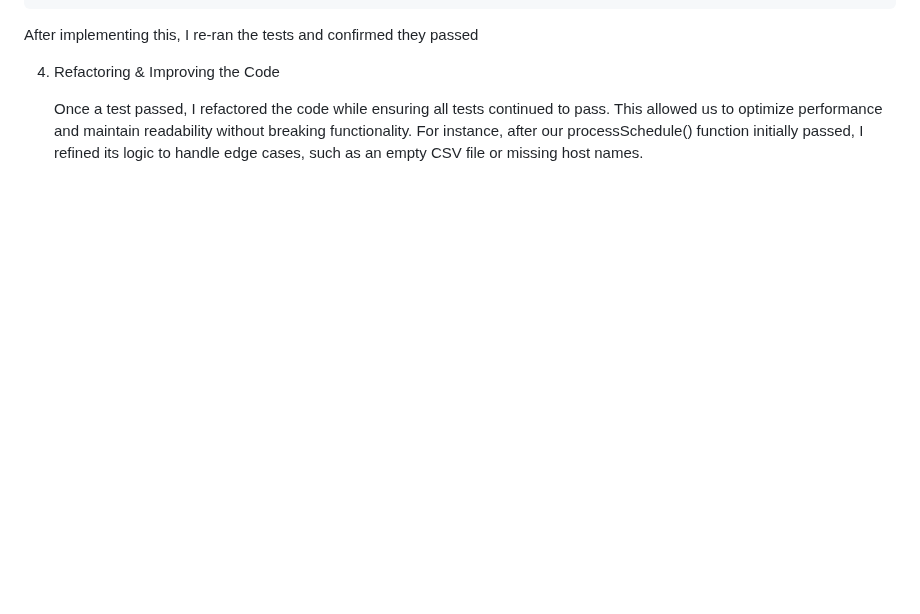
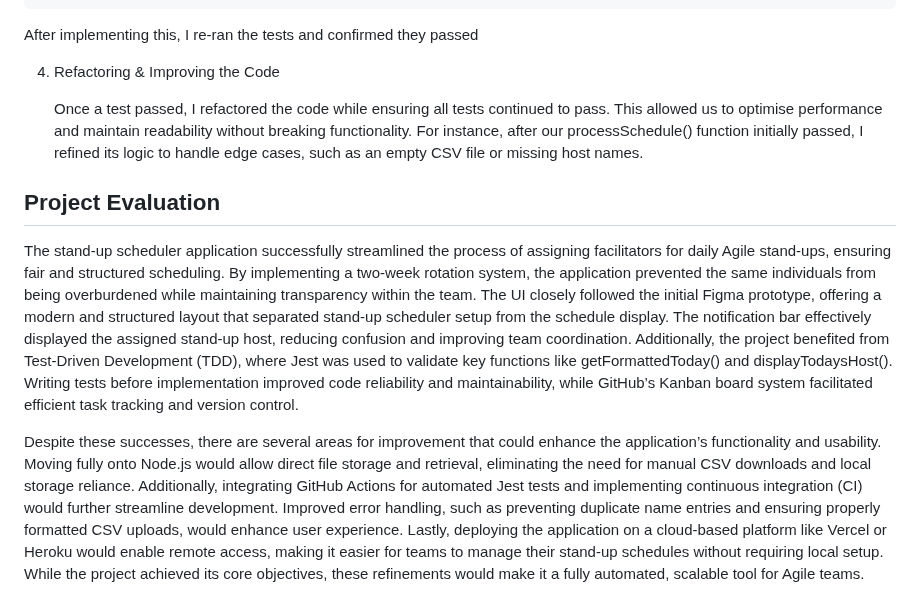
Before and after one commit to eh220119a/se-summative-1-2025, a Markdown page: README.md, the part around the change. GitHub-like rendering; blank space fills up the shorter version.

```diff
--- a/README.md
+++ b/README.md
@@ -178,5 +178,10 @@ After implementing this, I re-ran the tests and confirmed they passed
 
 4. Refactoring & Improving the Code
 
-    Once a test passed, I refactored the code while ensuring all tests continued to pass. This allowed us to optimize performance and maintain readability without breaking functionality.
+    Once a test passed, I refactored the code while ensuring all tests continued to pass. This allowed us to optimise performance and maintain readability without breaking functionality.
     For instance, after our processSchedule() function initially passed, I refined its logic to handle edge cases, such as an empty CSV file or missing host names.
+
+##  Project Evaluation
+The stand-up scheduler application successfully streamlined the process of assigning facilitators for daily Agile stand-ups, ensuring fair and structured scheduling. By implementing a two-week rotation system, the application prevented the same individuals from being overburdened while maintaining transparency within the team. The UI closely followed the initial Figma prototype, offering a modern and structured layout that separated stand-up scheduler setup from the schedule display. The notification bar effectively displayed the assigned stand-up host, reducing confusion and improving team coordination. Additionally, the project benefited from Test-Driven Development (TDD), where Jest was used to validate key functions like getFormattedToday() and displayTodaysHost(). Writing tests before implementation improved code reliability and maintainability, while GitHub’s Kanban board system facilitated efficient task tracking and version control.
+
+Despite these successes, there are several areas for improvement that could enhance the application’s functionality and usability. Moving fully onto Node.js would allow direct file storage and retrieval, eliminating the need for manual CSV downloads and local storage reliance. Additionally, integrating GitHub Actions for automated Jest tests and implementing continuous integration (CI) would further streamline development. Improved error handling, such as preventing duplicate name entries and ensuring properly formatted CSV uploads, would enhance user experience. Lastly, deploying the application on a cloud-based platform like Vercel or Heroku would enable remote access, making it easier for teams to manage their stand-up schedules without requiring local setup. While the project achieved its core objectives, these refinements would make it a fully automated, scalable tool for Agile teams.
```
